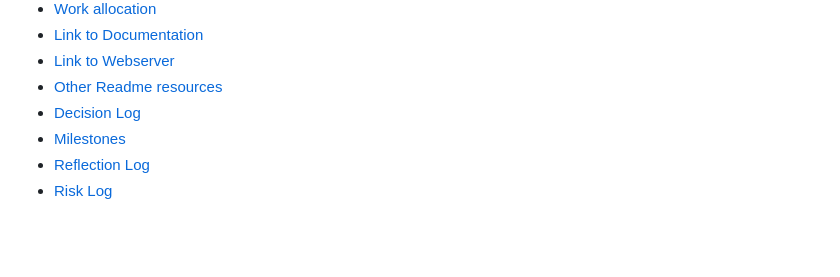
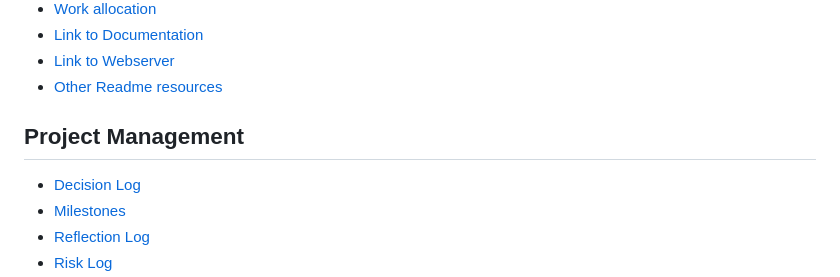
Before and after one commit to XZSCOAX57/COMP8715-EnergyStorageRight, a Markdown page: README.md, the part around the change. Drawn GitHub-style; blank space fills up the shorter version.

```diff
--- a/README.md
+++ b/README.md
@@ -12,6 +12,7 @@ Table of Contents
   * [Link to Documentation](#Link-to-Documentation)
   * [Link to Webserver](#Link-to-Webserver)
   * [Other Readme resources](#Other-Readme-resources)
+  ## Project Management
   * [Decision Log](https://github.com/users/XZSCOAX57/projects/1)
   * [Milestones](#Milestones)
   * [Reflection Log](#Link-to-Documentation)
```
